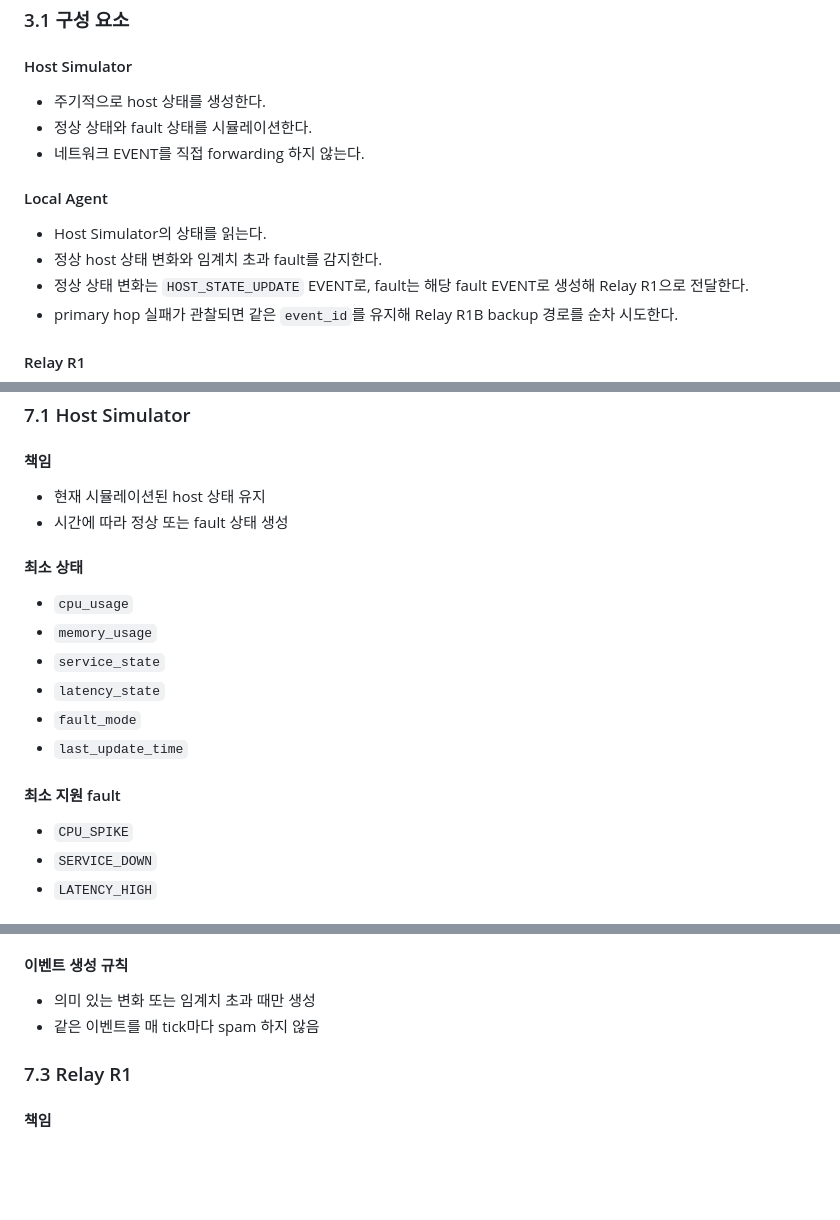
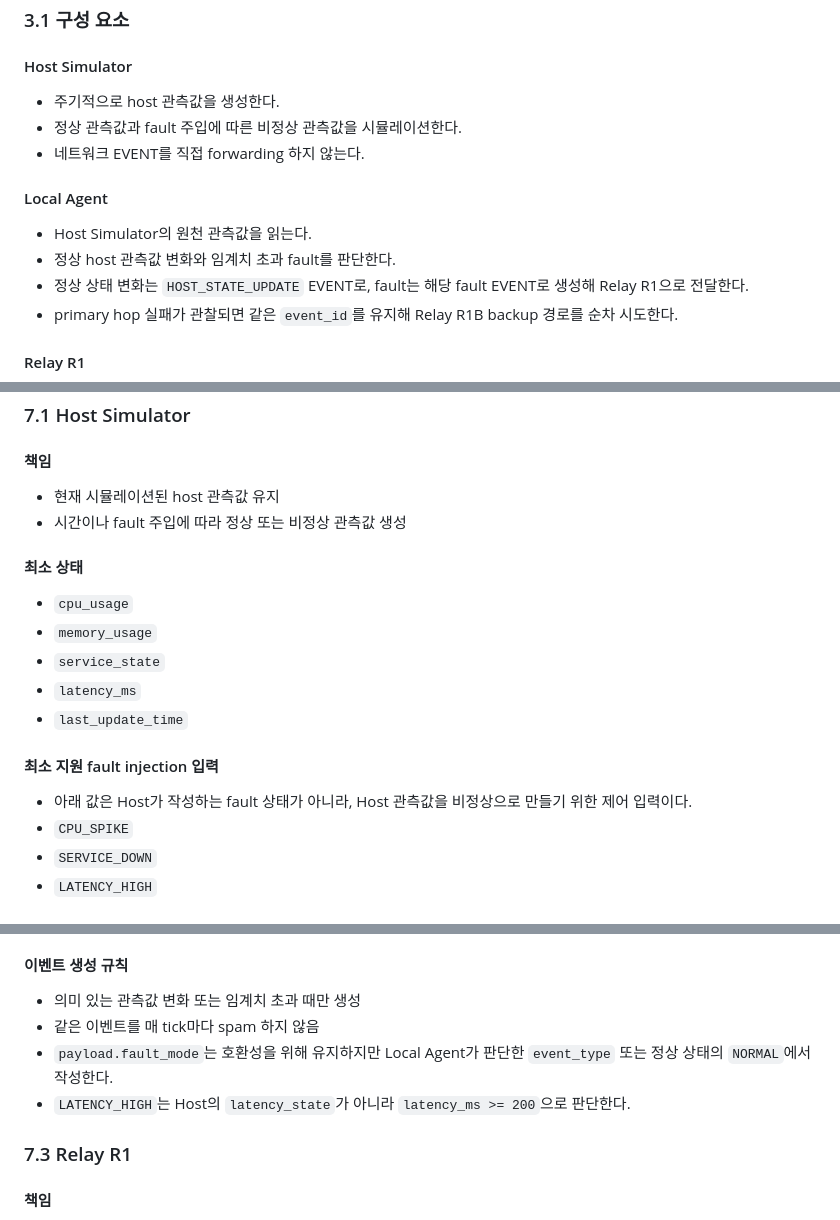
Before and after one commit to SeoJCalive/26-1_NW_Project, a Markdown page: IMPLEMENTATION_SPEC.md, 3 parts joined by grey strips. Rendered like a GitHub page; blank space fills up the shorter version.

```diff
--- a/IMPLEMENTATION_SPEC.md
+++ b/IMPLEMENTATION_SPEC.md
@@ -104,13 +104,13 @@
 ### 3.1 구성 요소
 
 #### Host Simulator
-- 주기적으로 host 상태를 생성한다.
-- 정상 상태와 fault 상태를 시뮬레이션한다.
+- 주기적으로 host 관측값을 생성한다.
+- 정상 관측값과 fault 주입에 따른 비정상 관측값을 시뮬레이션한다.
 - 네트워크 EVENT를 직접 forwarding 하지 않는다.
 
 #### Local Agent
-- Host Simulator의 상태를 읽는다.
-- 정상 host 상태 변화와 임계치 초과 fault를 감지한다.
+- Host Simulator의 원천 관측값을 읽는다.
+- 정상 host 관측값 변화와 임계치 초과 fault를 판단한다.
 - 정상 상태 변화는 `HOST_STATE_UPDATE` EVENT로, fault는 해당 fault EVENT로 생성해 Relay R1으로 전달한다.
 - primary hop 실패가 관찰되면 같은 `event_id`를 유지해 Relay R1B backup 경로를 순차 시도한다.
 
@@ -371,18 +371,18 @@ shared `control_token`이 설정된 런타임에서는 node가 raw `STATUS`를
 ### 7.1 Host Simulator
 
 #### 책임
-- 현재 시뮬레이션된 host 상태 유지
-- 시간에 따라 정상 또는 fault 상태 생성
+- 현재 시뮬레이션된 host 관측값 유지
+- 시간이나 fault 주입에 따라 정상 또는 비정상 관측값 생성
 
 #### 최소 상태
 - `cpu_usage`
 - `memory_usage`
 - `service_state`
-- `latency_state`
-- `fault_mode`
+- `latency_ms`
 - `last_update_time`
 
-#### 최소 지원 fault
+#### 최소 지원 fault injection 입력
+- 아래 값은 Host가 작성하는 fault 상태가 아니라, Host 관측값을 비정상으로 만들기 위한 제어 입력이다.
 - `CPU_SPIKE`
 - `SERVICE_DOWN`
 - `LATENCY_HIGH`
@@ -397,8 +397,10 @@ shared `control_token`이 설정된 런타임에서는 node가 raw `STATUS`를
 - Relay R1으로 EVENT 전송
 
 #### 이벤트 생성 규칙
-- 의미 있는 변화 또는 임계치 초과 때만 생성
+- 의미 있는 관측값 변화 또는 임계치 초과 때만 생성
 - 같은 이벤트를 매 tick마다 spam 하지 않음
+- `payload.fault_mode`는 호환성을 위해 유지하지만 Local Agent가 판단한 `event_type` 또는 정상 상태의 `NORMAL`에서 작성한다.
+- `LATENCY_HIGH`는 Host의 `latency_state`가 아니라 `latency_ms >= 200`으로 판단한다.
 
 ### 7.3 Relay R1
 
```
Also changed, not shown: other parts of IMPLEMENTATION_SPEC.md (+1 -1 lines), AI_IMPLEMENTATION_BRIEF.md (+1 -0 lines), README.md (+1 -1 lines).
